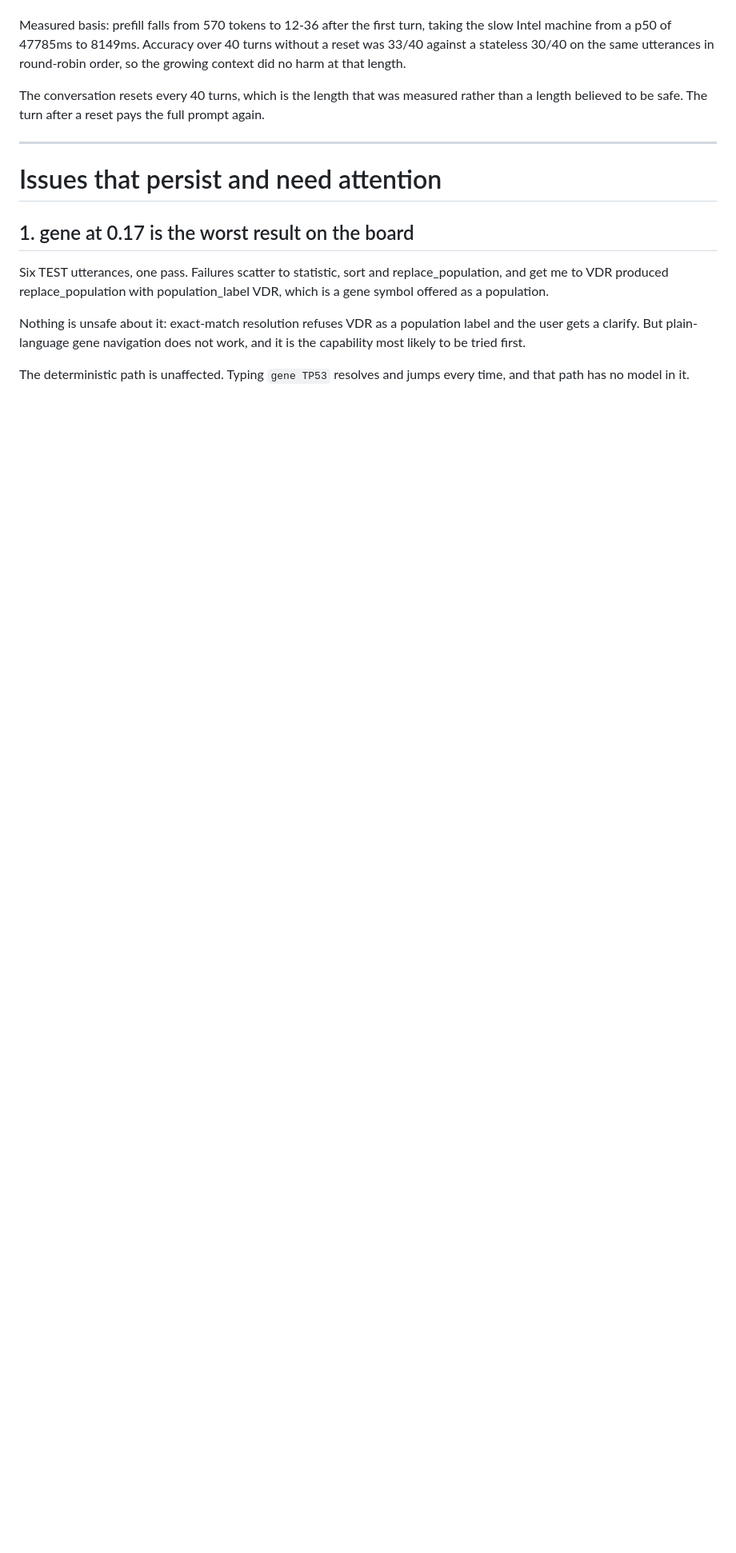
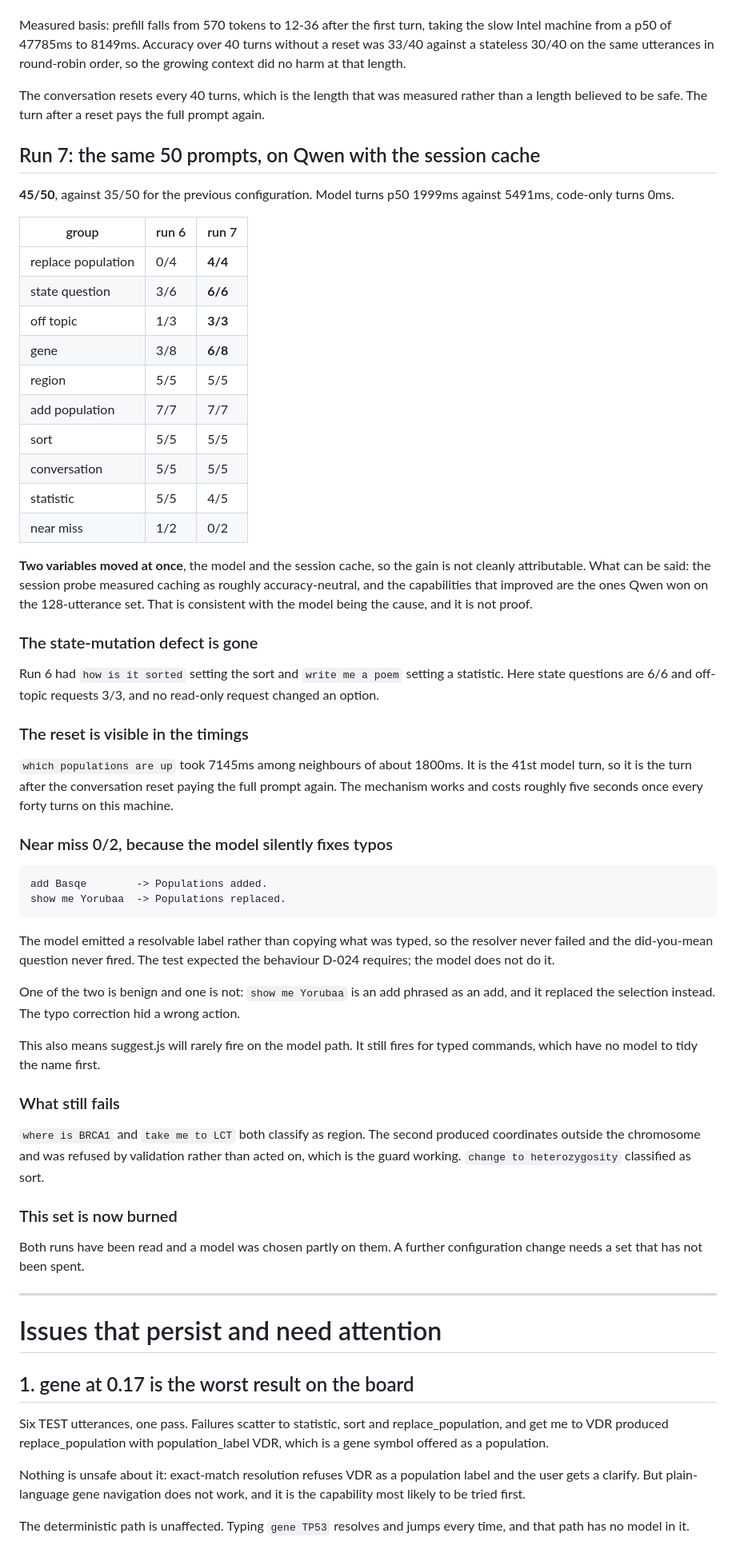
Before and after one commit to Greenbaum-Lab/delphi, a Markdown page: assistant/MEASUREMENTS.md, the part around the change. Shown at 80% size. Rendered like a GitHub page; blank space fills up the shorter version.

Commit message:
Record run 7: 45/50 with Qwen and the session cache
Up from 35/50, with model turns at a p50 of 1999ms against 5491ms. replace
population went 0/4 to 4/4, state questions 3/6 to 6/6, off topic 1/3 to 3/3,
gene 3/8 to 6/8.

The state-mutation defect from run 6 is gone: no read-only request changed an
option. The conversation reset is visible in the timings as a single 7145ms
turn among neighbours near 1800ms, which is the 41st model turn.

Two variables moved together, so the gain is consistent with the model being the
cause rather than proof of it. The set is now burned.

Co-Authored-By: Claude Opus 5 <noreply@anthropic.com>

````diff
--- a/assistant/MEASUREMENTS.md
+++ b/assistant/MEASUREMENTS.md
@@ -579,6 +579,73 @@ The conversation resets every 40 turns, which is the length that was measured
 rather than a length believed to be safe. The turn after a reset pays the full
 prompt again.
 
+## Run 7: the same 50 prompts, on Qwen with the session cache
+
+**45/50**, against 35/50 for the previous configuration. Model turns p50
+1999ms against 5491ms, code-only turns 0ms.
+
+| group | run 6 | run 7 |
+|---|---|---|
+| replace population | 0/4 | **4/4** |
+| state question | 3/6 | **6/6** |
+| off topic | 1/3 | **3/3** |
+| gene | 3/8 | **6/8** |
+| region | 5/5 | 5/5 |
+| add population | 7/7 | 7/7 |
+| sort | 5/5 | 5/5 |
+| conversation | 5/5 | 5/5 |
+| statistic | 5/5 | 4/5 |
+| near miss | 1/2 | 0/2 |
+
+**Two variables moved at once**, the model and the session cache, so the gain is
+not cleanly attributable. What can be said: the session probe measured caching
+as roughly accuracy-neutral, and the capabilities that improved are the ones
+Qwen won on the 128-utterance set. That is consistent with the model being the
+cause, and it is not proof.
+
+### The state-mutation defect is gone
+
+Run 6 had `how is it sorted` setting the sort and `write me a poem` setting a
+statistic. Here state questions are 6/6 and off-topic requests 3/3, and no
+read-only request changed an option.
+
+### The reset is visible in the timings
+
+`which populations are up` took 7145ms among neighbours of about 1800ms. It is
+the 41st model turn, so it is the turn after the conversation reset paying the
+full prompt again. The mechanism works and costs roughly five seconds once every
+forty turns on this machine.
+
+### Near miss 0/2, because the model silently fixes typos
+
+```
+add Basqe        -> Populations added.
+show me Yorubaa  -> Populations replaced.
+```
+
+The model emitted a resolvable label rather than copying what was typed, so the
+resolver never failed and the did-you-mean question never fired. The test
+expected the behaviour D-024 requires; the model does not do it.
+
+One of the two is benign and one is not: `show me Yorubaa` is an add phrased as
+an add, and it replaced the selection instead. The typo correction hid a wrong
+action.
+
+This also means suggest.js will rarely fire on the model path. It still fires
+for typed commands, which have no model to tidy the name first.
+
+### What still fails
+
+`where is BRCA1` and `take me to LCT` both classify as region. The second
+produced coordinates outside the chromosome and was refused by validation
+rather than acted on, which is the guard working. `change to heterozygosity`
+classified as sort.
+
+### This set is now burned
+
+Both runs have been read and a model was chosen partly on them. A further
+configuration change needs a set that has not been spent.
+
 ---
 
 # Issues that persist and need attention
````
